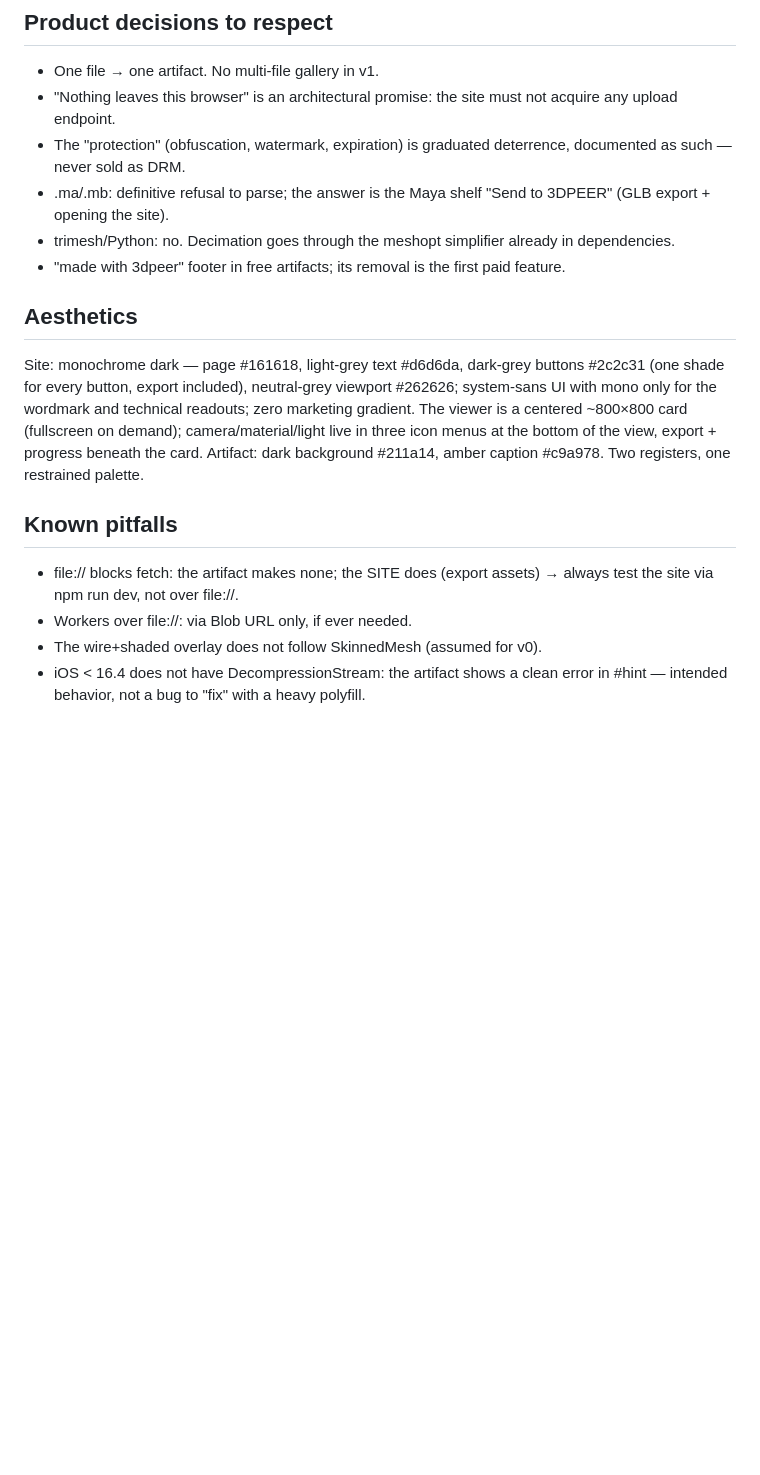
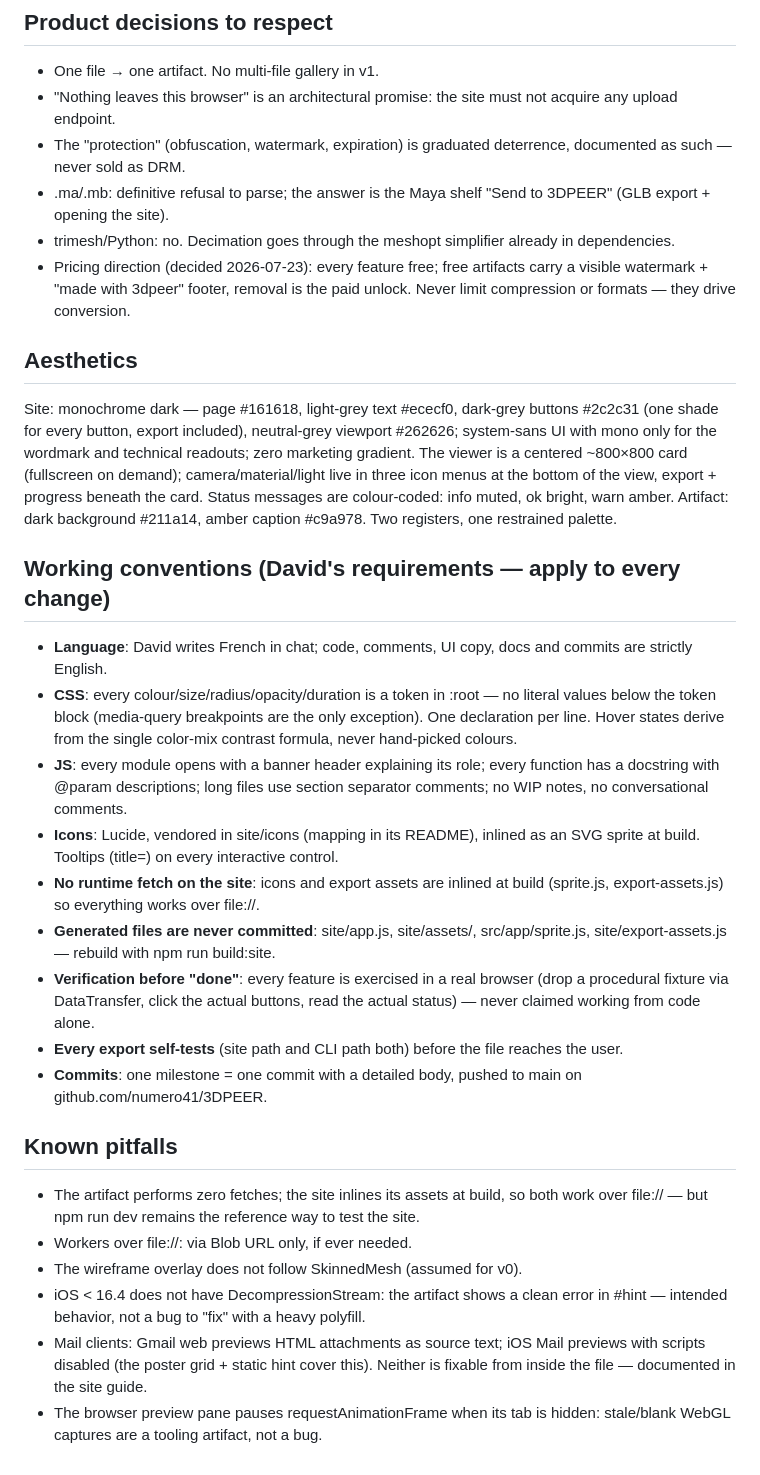
Before and after one commit to numero41/3DPEER, a Markdown page: CLAUDE.md, the part around the change. Rendered like a GitHub page; blank space fills up the shorter version.

```diff
--- a/CLAUDE.md
+++ b/CLAUDE.md
@@ -71,26 +71,59 @@ each one encodes a real bug or a product decision. Do not break them.
   "Send to 3DPEER" (GLB export + opening the site).
 - trimesh/Python: no. Decimation goes through the meshopt simplifier already
   in dependencies.
-- "made with 3dpeer" footer in free artifacts; its removal is
-  the first paid feature.
+- Pricing direction (decided 2026-07-23): every feature free; free artifacts
+  carry a visible watermark + "made with 3dpeer" footer, removal is the paid
+  unlock. Never limit compression or formats — they drive conversion.
 
 ## Aesthetics
 
-Site: monochrome dark — page #161618, light-grey text #d6d6da, dark-grey
+Site: monochrome dark — page #161618, light-grey text #ececf0, dark-grey
 buttons #2c2c31 (one shade for every button, export included), neutral-grey
 viewport #262626; system-sans UI with mono only for the wordmark and
 technical readouts; zero marketing gradient. The viewer is a centered
 ~800×800 card (fullscreen on demand); camera/material/light live in three
 icon menus at the bottom of the view, export + progress beneath the card.
+Status messages are colour-coded: info muted, ok bright, warn amber.
 Artifact: dark background #211a14, amber caption #c9a978. Two registers,
 one restrained palette.
 
+## Working conventions (David's requirements — apply to every change)
+
+- **Language**: David writes French in chat; code, comments, UI copy, docs
+  and commits are strictly English.
+- **CSS**: every colour/size/radius/opacity/duration is a token in :root —
+  no literal values below the token block (media-query breakpoints are the
+  only exception). One declaration per line. Hover states derive from the
+  single color-mix contrast formula, never hand-picked colours.
+- **JS**: every module opens with a banner header explaining its role; every
+  function has a docstring with @param descriptions; long files use section
+  separator comments; no WIP notes, no conversational comments.
+- **Icons**: Lucide, vendored in site/icons (mapping in its README), inlined
+  as an SVG sprite at build. Tooltips (title=) on every interactive control.
+- **No runtime fetch on the site**: icons and export assets are inlined at
+  build (sprite.js, export-assets.js) so everything works over file://.
+- **Generated files are never committed**: site/app.js, site/assets/,
+  src/app/sprite.js, site/export-assets.js — rebuild with npm run build:site.
+- **Verification before "done"**: every feature is exercised in a real
+  browser (drop a procedural fixture via DataTransfer, click the actual
+  buttons, read the actual status) — never claimed working from code alone.
+- **Every export self-tests** (site path and CLI path both) before the file
+  reaches the user.
+- **Commits**: one milestone = one commit with a detailed body, pushed to
+  main on github.com/numero41/3DPEER.
+
 ## Known pitfalls
 
-- file:// blocks fetch: the artifact makes none; the SITE does (export
-  assets) → always test the site via npm run dev, not over file://.
+- The artifact performs zero fetches; the site inlines its assets at build,
+  so both work over file:// — but npm run dev remains the reference way to
+  test the site.
 - Workers over file://: via Blob URL only, if ever needed.
-- The wire+shaded overlay does not follow SkinnedMesh (assumed for v0).
+- The wireframe overlay does not follow SkinnedMesh (assumed for v0).
 - iOS < 16.4 does not have DecompressionStream: the artifact shows a clean
   error in #hint — intended behavior, not a bug to "fix" with a
   heavy polyfill.
+- Mail clients: Gmail web previews HTML attachments as source text; iOS Mail
+  previews with scripts disabled (the poster grid + static hint cover this).
+  Neither is fixable from inside the file — documented in the site guide.
+- The browser preview pane pauses requestAnimationFrame when its tab is
+  hidden: stale/blank WebGL captures are a tooling artifact, not a bug.
```
Also changed, not shown: ROADMAP.md (+96 -76 lines).
